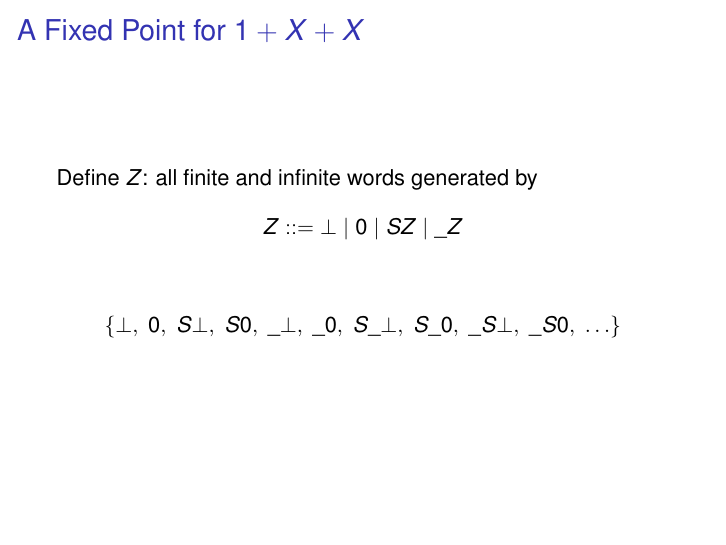
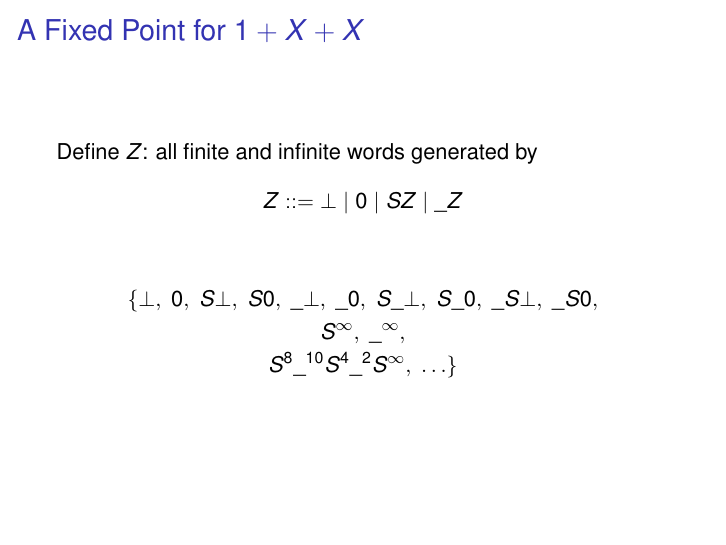
Before and after one commit to mklinik/radboud, LaTeX slides (research-seminar-IMC028/klinik2013ResearchSeminarPresentation2.tex): page 29 of 53. Compiled offline with pdfLaTeX.

Commit message:
more examples for words in Z

```diff
--- a/research-seminar-IMC028/klinik2013ResearchSeminarPresentation2.tex
+++ b/research-seminar-IMC028/klinik2013ResearchSeminarPresentation2.tex
@@ -252,8 +252,9 @@ Z ::= \bot\ |\ 0\ |\ S Z\ |\ \_ Z
 
 \begin{IEEEeqnarray*}{c}
   \{ \bot,\ 0,\ S\bot,\ S0,\ \_\bot,\ \_0,\
-     S\_\bot,\ S\_0,\ \_S\bot,\ \_S0,\ \ldots
-  \}
+     S\_\bot,\ S\_0,\ \_S\bot,\ \_S0,\\
+  S^\infty,\ \_^\infty,\\
+  S^8\_^{10}S^4\_^2S^\infty,\ \ldots \}
 \end{IEEEeqnarray*}
 
 \end{frame}
```
